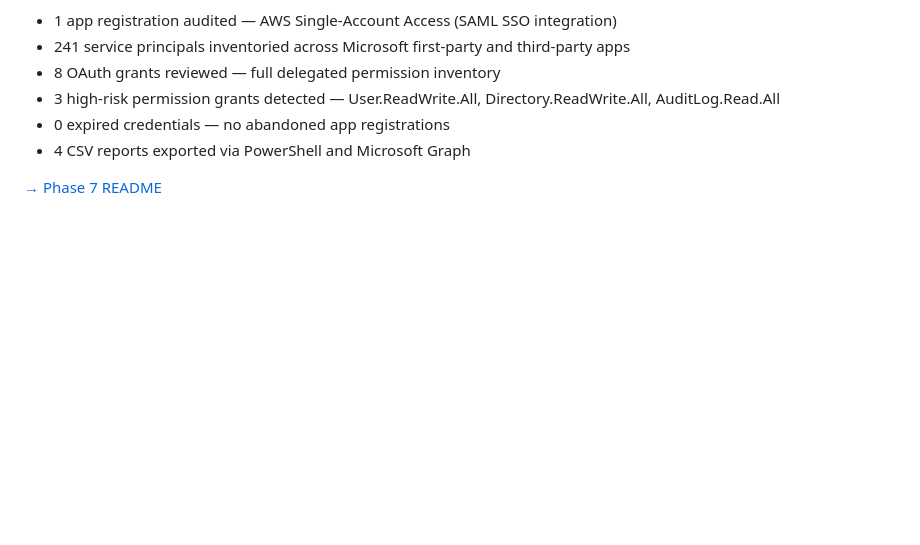
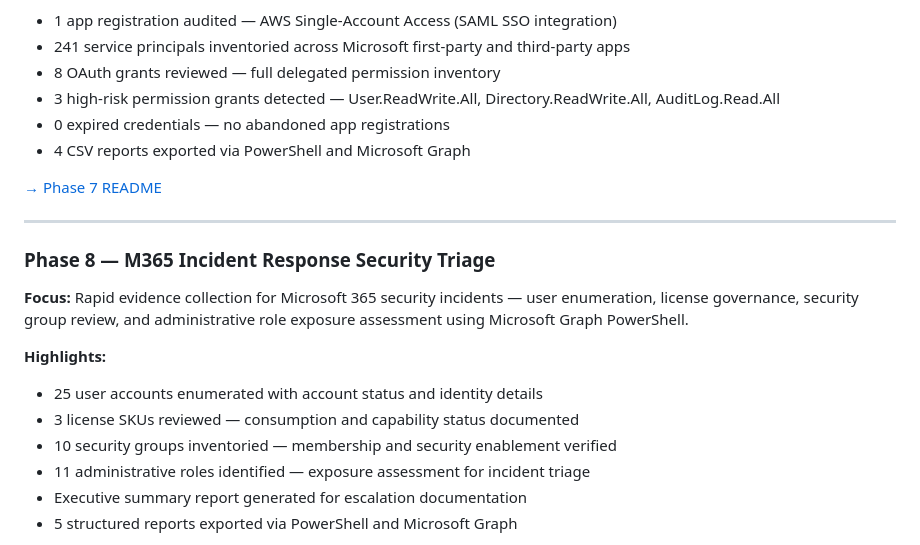
Before and after one commit to rahatislamanik-spec/Enterprise-IT-Security-Operations-Toolkit, a Markdown page: README.md, the part around one of its changes. GitHub-like rendering; blank space fills up the shorter version.

Commit message:
Add Phase 8 section to main README

```diff
--- a/README.md
+++ b/README.md
@@ -303,3 +303,18 @@ This project is part of a multi-repo enterprise IT portfolio covering the full I
 - 4 CSV reports exported via PowerShell and Microsoft Graph
 
 [→ Phase 7 README](https://github.com/rahatislamanik-spec/Enterprise-IT-Security-Operations-Toolkit/blob/main/phase-7-entra-app-registration-audit/README.md)
+
+---
+
+### Phase 8 — M365 Incident Response Security Triage
+
+**Focus:** Rapid evidence collection for Microsoft 365 security incidents — user enumeration, license governance, security group review, and administrative role exposure assessment using Microsoft Graph PowerShell.
+
+**Highlights:**
+- 25 user accounts enumerated with account status and identity details
+- 3 license SKUs reviewed — consumption and capability status documented
+- 10 security groups inventoried — membership and security enablement verified
+- 11 administrative roles identified — exposure assessment for incident triage
+- Executive summary report generated for escalation documentation
+- 5 structured reports exported via PowerShell and Microsoft Graph
+
```
Also changed, not shown: other parts of README.md (+1 -0 lines).
